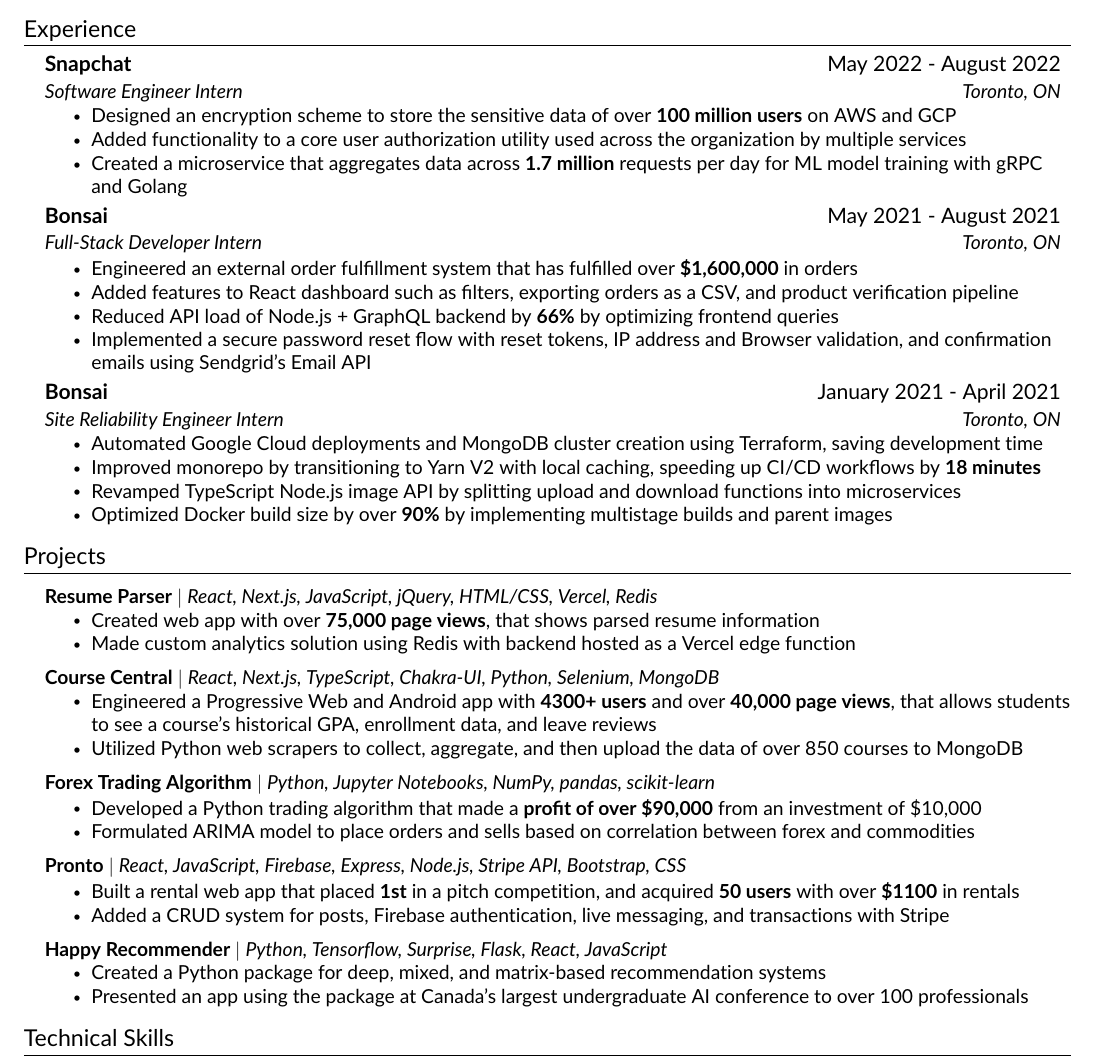
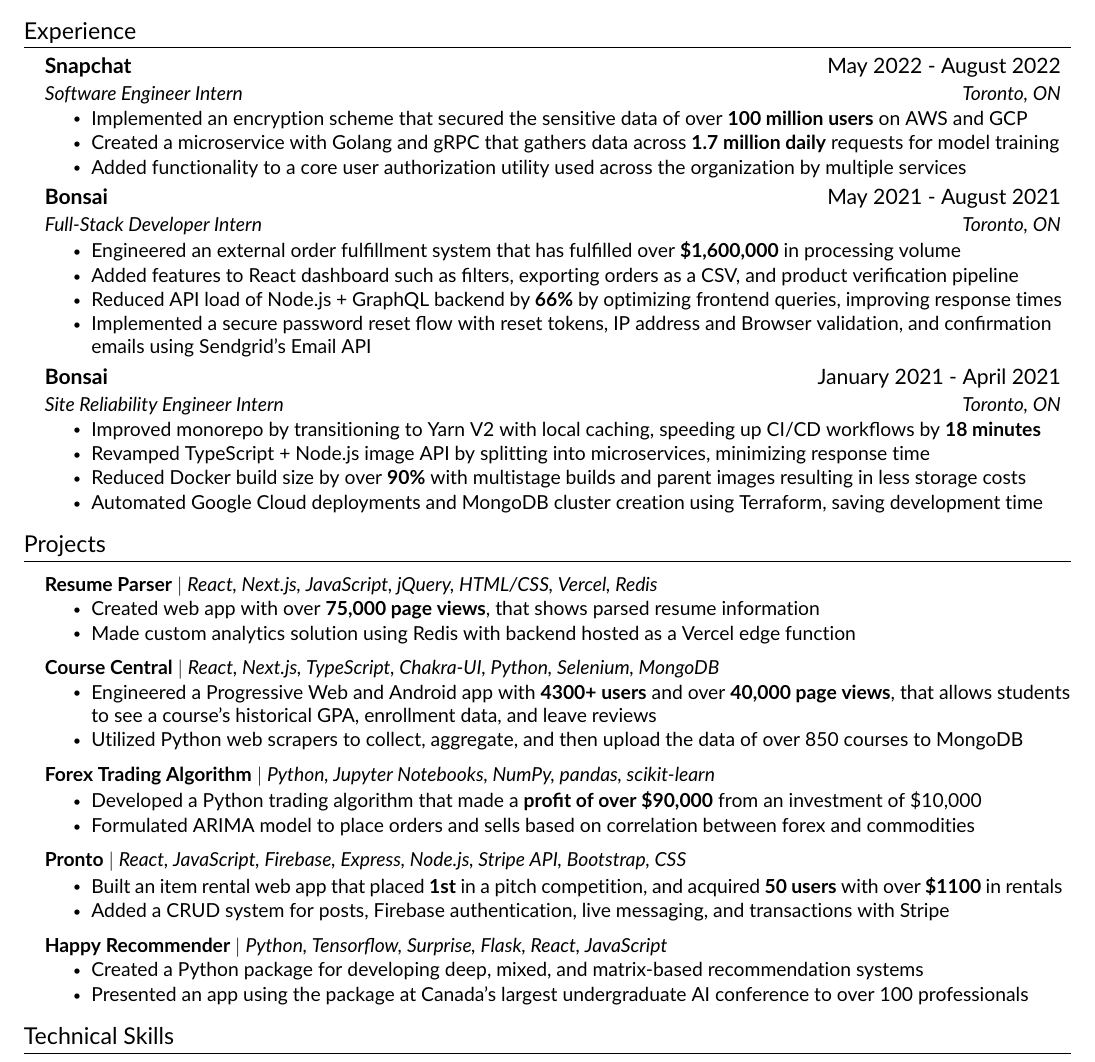
Before and after one commit to KnlnKS/resume, a LaTeX CV (resume.tex, which reads src/experience.tex, src/projects.tex): part of the page, cut so that both start at the same text. Compiled offline with pdfLaTeX.

Commit message:
📝 Update Resume

```diff
--- a/src/experience.tex
+++ b/src/experience.tex
@@ -6,18 +6,18 @@
     {Snapchat}{May 2022 - August 2022}
     {Software Engineer Intern}{Toronto, ON}
     \resumeItemListStart
-        \resumeItem{Designed an encryption scheme to store the sensitive data of over \textbf{100 million users} on AWS and GCP}
+        \resumeItem{Implemented an encryption scheme that secured the sensitive data of over \textbf{100 million users} on AWS and GCP}
+        \resumeItem{Created a microservice with Golang and gRPC that gathers data across \textbf{1.7 million daily} requests for model training}
         \resumeItem{Added functionality to a core user authorization utility used across the organization by multiple services}
-        \resumeItem{Created a microservice that aggregates data across \textbf{1.7 million} requests per day for ML model training with gRPC and Golang}
     \resumeItemListEnd
 
     \resumeSubheading
     {Bonsai}{May 2021 - August 2021}
     {Full-Stack Developer Intern}{Toronto, ON}
     \resumeItemListStart
-        \resumeItem{Engineered an external order fulfillment system that has fulfilled over \textbf{\$1,600,000} in orders}
+        \resumeItem{Engineered an external order fulfillment system that has fulfilled over \textbf{\$1,600,000} in processing volume}
         \resumeItem{Added features to React dashboard such as filters, exporting orders as a CSV, and product verification pipeline}
-        \resumeItem{Reduced API load of Node.js + GraphQL backend by \textbf{66\%} by optimizing frontend queries}
+        \resumeItem{Reduced API load of Node.js + GraphQL backend by \textbf{66\%} by optimizing frontend queries, improving response times}
         \resumeItem{Implemented a secure password reset flow with reset tokens, IP address and Browser validation, and confirmation emails using Sendgrid's Email API}
     \resumeItemListEnd
 
@@ -25,10 +25,10 @@
     {Bonsai}{January 2021 - April 2021}
     {Site Reliability Engineer Intern}{Toronto, ON}
     \resumeItemListStart
+        \resumeItem{Improved monorepo by transitioning to Yarn V2 with local caching, speeding up CI/CD workflows by \textbf{18 minutes}}
+        \resumeItem{Revamped TypeScript + Node.js image API by splitting into microservices, minimizing response time}
+        \resumeItem{Reduced Docker build size by over \textbf{90\%} with multistage builds and parent images resulting in less storage costs}
         \resumeItem{Automated Google Cloud deployments and MongoDB cluster creation using Terraform, saving development time}
-        \resumeItem{Improved monorepo by transitioning to Yarn V2 with local caching, speeding up CI/CD workflows by \textbf{18 minutes}}
-        \resumeItem{Revamped TypeScript Node.js image API by splitting upload and download functions into microservices}
-        \resumeItem{Optimized Docker build size by over \textbf{90\%} by implementing multistage builds and parent images}
     \resumeItemListEnd
 
 \resumeSubHeadingListEnd
--- a/src/projects.tex
+++ b/src/projects.tex
@@ -26,14 +26,14 @@
     \resumeProjectHeading
     {\textbf{Pronto} $|$ \emph{React, JavaScript, Firebase, Express, Node.js, Stripe API, Bootstrap, CSS}}{}
     \resumeItemListStart
-        \resumeItem {Built a rental web app that placed \textbf{1st} in a pitch competition, and acquired \textbf{50 users} with over \textbf{\$1100} in rentals}
+        \resumeItem {Built an item rental web app that placed \textbf{1st} in a pitch competition, and acquired \textbf{50 users} with over \textbf{\$1100} in rentals}
         \resumeItem{Added a CRUD system for posts, Firebase authentication, live messaging, and transactions with Stripe}
     \resumeItemListEnd
 
     \resumeProjectHeading
     {\textbf{Happy Recommender} $|$ \emph{Python, Tensorflow, Surprise, Flask, React, JavaScript}}{}
     \resumeItemListStart
-        \resumeItem{Created a Python package for deep, mixed, and matrix-based recommendation systems}
+        \resumeItem{Created a Python package for developing deep, mixed, and matrix-based recommendation systems}
         \resumeItem{Presented an app using the package at Canada’s largest undergraduate AI conference to over 100 professionals}
     \resumeItemListEnd
 
```
